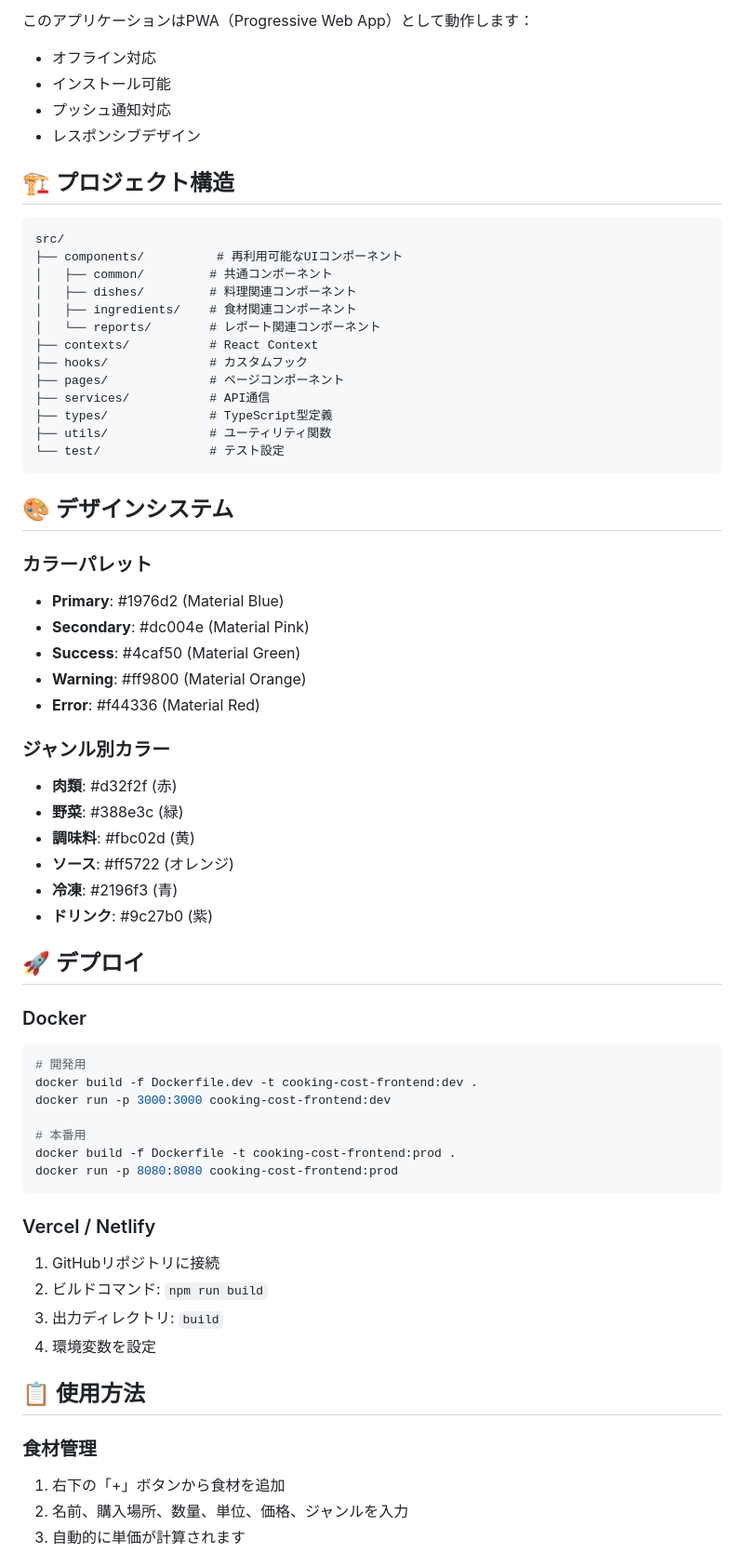
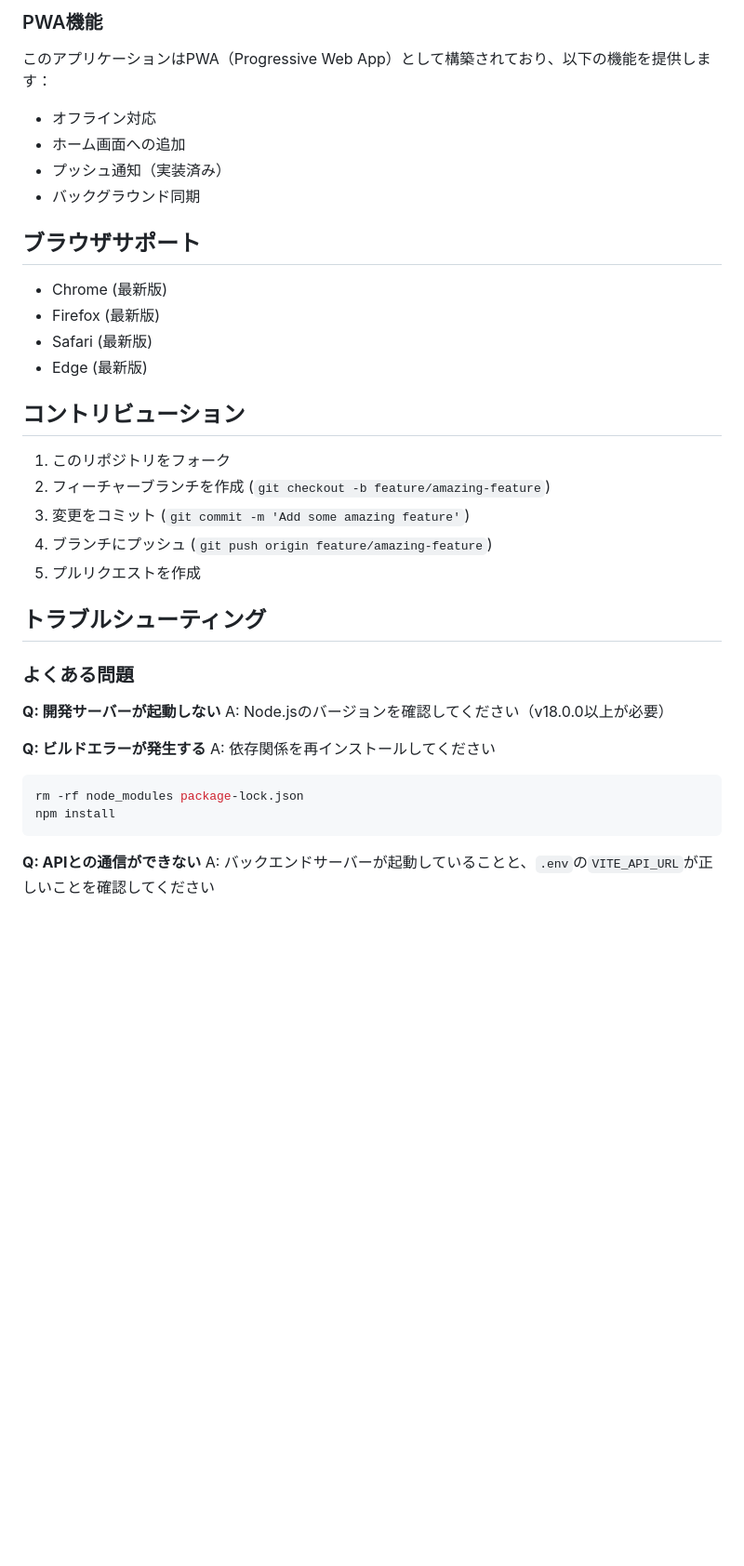
Before and after one commit to nuu1729/cooking-cost-system, a Markdown page: cooking-cost-system/frontend/README.md, the part around one of its changes. Shown at 93% size. Drawn GitHub-style; blank space fills up the shorter version.

````diff
--- a/cooking-cost-system/frontend/README.md
+++ b/cooking-cost-system/frontend/README.md
@@ -108,74 +143,42 @@ npm run format
 
-このアプリケーションはPWA（Progressive Web App）として動作します：
+### PWA機能
+
+このアプリケーションはPWA（Progressive Web App）として構築されており、以下の機能を提供します：
 
 - オフライン対応
-- インストール可能
-- プッシュ通知対応
-- レスポンシブデザイン
+- ホーム画面への追加
+- プッシュ通知（実装済み）
+- バックグラウンド同期
 
-## 🏗️ プロジェクト構造
+## ブラウザサポート
 
-```
-src/
-├── components/          # 再利用可能なUIコンポーネント
-│   ├── common/         # 共通コンポーネント
-│   ├── dishes/         # 料理関連コンポーネント
-│   ├── ingredients/    # 食材関連コンポーネント
-│   └── reports/        # レポート関連コンポーネント
-├── contexts/           # React Context
-├── hooks/              # カスタムフック
-├── pages/              # ページコンポーネント
-├── services/           # API通信
-├── types/              # TypeScript型定義
-├── utils/              # ユーティリティ関数
-└── test/               # テスト設定
+- Chrome (最新版)
+- Firefox (最新版)
+- Safari (最新版)
+- Edge (最新版)
+
+## コントリビューション
+
+1. このリポジトリをフォーク
+2. フィーチャーブランチを作成 (`git checkout -b feature/amazing-feature`)
+3. 変更をコミット (`git commit -m 'Add some amazing feature'`)
+4. ブランチにプッシュ (`git push origin feature/amazing-feature`)
+5. プルリクエストを作成
+
+## トラブルシューティング
+
+### よくある問題
+
+**Q: 開発サーバーが起動しない**
+A: Node.jsのバージョンを確認してください（v18.0.0以上が必要）
+
+**Q: ビルドエラーが発生する**
+A: 依存関係を再インストールしてください
+```bash
+rm -rf node_modules package-lock.json
+npm install
 ```
 
-## 🎨 デザインシステム
+**Q: APIとの通信ができない**
+A: バックエンドサーバーが起動していることと、`.env`の`VITE_API_URL`が正しいことを確認してください
 
-### カラーパレット
-
-- **Primary**: #1976d2 (Material Blue)
-- **Secondary**: #dc004e (Material Pink)
-- **Success**: #4caf50 (Material Green)
-- **Warning**: #ff9800 (Material Orange)
-- **Error**: #f44336 (Material Red)
-
-### ジャンル別カラー
-
-- **肉類**: #d32f2f (赤)
-- **野菜**: #388e3c (緑)
-- **調味料**: #fbc02d (黄)
-- **ソース**: #ff5722 (オレンジ)
-- **冷凍**: #2196f3 (青)
-- **ドリンク**: #9c27b0 (紫)
-
-## 🚀 デプロイ
-
-### Docker
-
-```bash
-# 開発用
-docker build -f Dockerfile.dev -t cooking-cost-frontend:dev .
-docker run -p 3000:3000 cooking-cost-frontend:dev
-
-# 本番用
-docker build -f Dockerfile -t cooking-cost-frontend:prod .
-docker run -p 8080:8080 cooking-cost-frontend:prod
-```
-
-### Vercel / Netlify
-
-1. GitHubリポジトリに接続
-2. ビルドコマンド: `npm run build`
-3. 出力ディレクトリ: `build`
-4. 環境変数を設定
-
-## 📋 使用方法
-
-### 食材管理
-
-1. 右下の「+」ボタンから食材を追加
-2. 名前、購入場所、数量、単位、価格、ジャンルを入力
-3. 自動的に単価が計算されます
-
````
Also changed, not shown: other parts of cooking-cost-system/frontend/README.md (+114 -97 lines).
